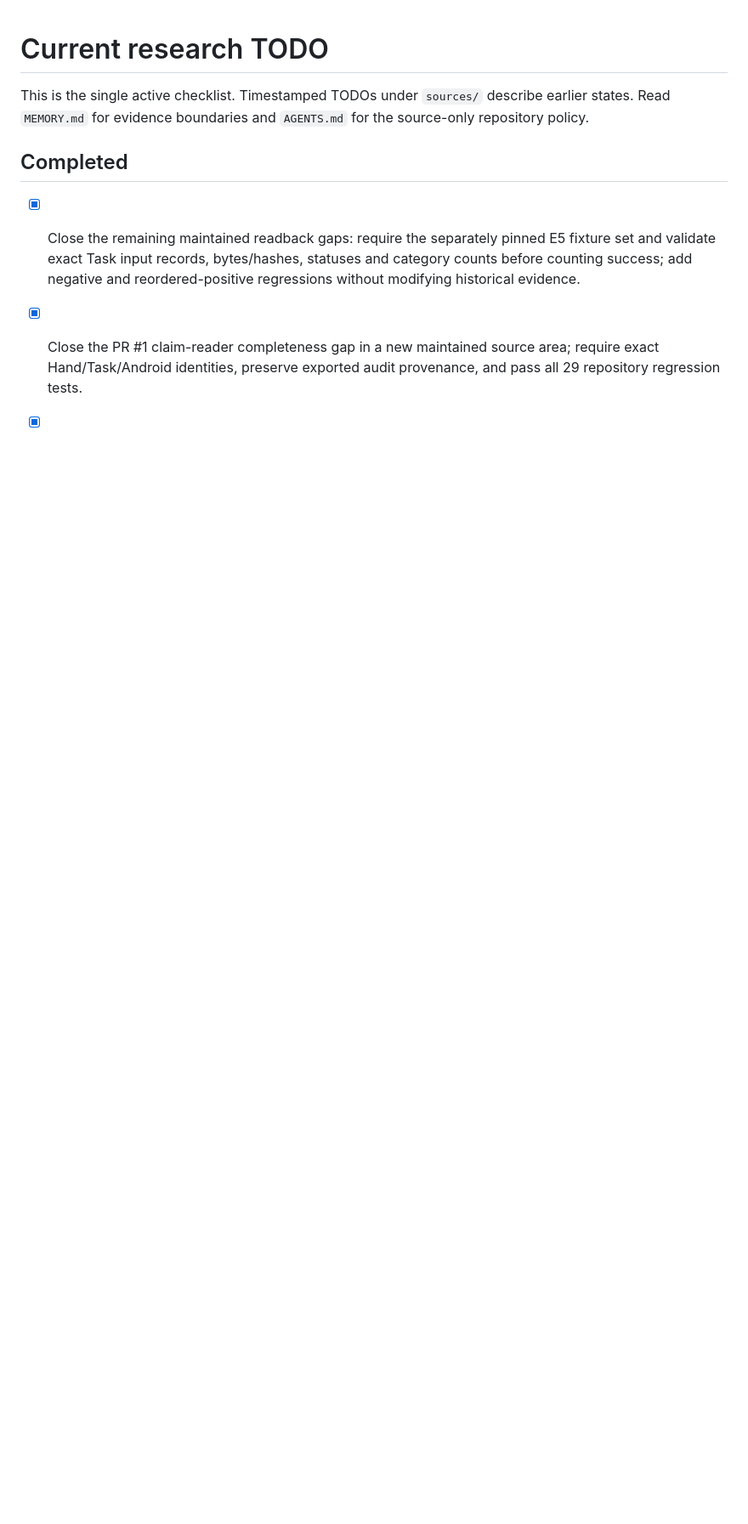
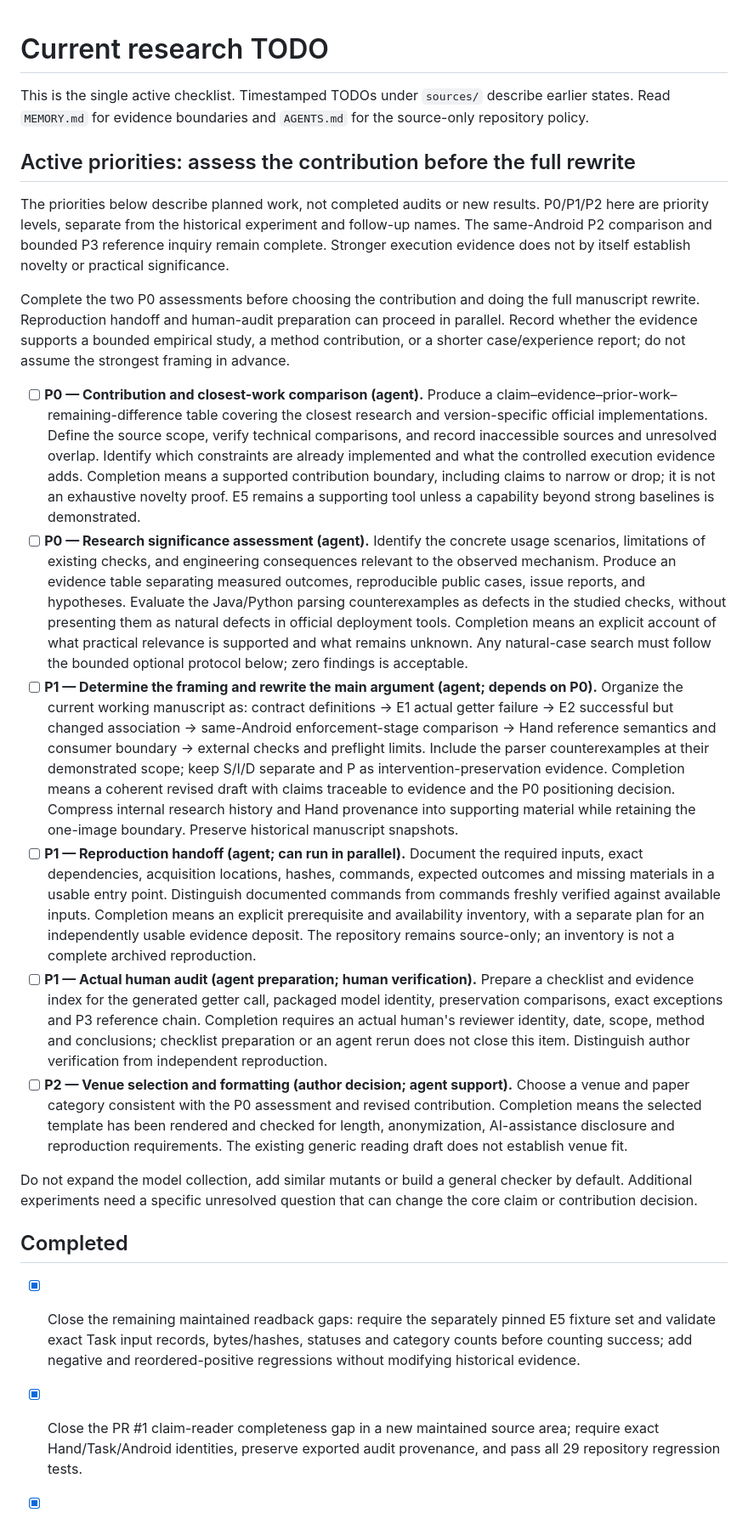
Before and after one commit to lcresearch/landmark-metadata, a Markdown page: TODO.md, the part around one of its changes. Shown at 85% size. Rendered like a GitHub page; blank space fills up the shorter version.

Commit message:
Prioritize novelty and significance assessment before paper rewrite

```diff
--- a/TODO.md
+++ b/TODO.md
@@ -3,6 +3,71 @@
 This is the single active checklist. Timestamped TODOs under `sources/` describe
 earlier states. Read `MEMORY.md` for evidence boundaries and `AGENTS.md` for the
 source-only repository policy.
+
+## Active priorities: assess the contribution before the full rewrite
+
+The priorities below describe planned work, not completed audits or new results.
+P0/P1/P2 here are priority levels, separate from the historical experiment and
+follow-up names. The same-Android P2 comparison and bounded P3 reference inquiry
+remain complete. Stronger execution evidence does not by itself establish novelty
+or practical significance.
+
+Complete the two P0 assessments before choosing the contribution and doing the
+full manuscript rewrite. Reproduction handoff and human-audit preparation can
+proceed in parallel. Record whether the evidence supports a bounded empirical
+study, a method contribution, or a shorter case/experience report; do not assume
+the strongest framing in advance.
+
+- [ ] **P0 — Contribution and closest-work comparison (agent).** Produce a
+  claim–evidence–prior-work–remaining-difference table covering the closest
+  research and version-specific official implementations. Define the source
+  scope, verify technical comparisons, and record inaccessible sources and
+  unresolved overlap. Identify which constraints are already implemented and
+  what the controlled execution evidence adds. Completion means a supported
+  contribution boundary, including claims to narrow or drop; it is not an
+  exhaustive novelty proof. E5 remains a supporting tool unless a capability
+  beyond strong baselines is demonstrated.
+- [ ] **P0 — Research significance assessment (agent).** Identify the concrete
+  usage scenarios, limitations of existing checks, and engineering consequences
+  relevant to the observed mechanism. Produce an evidence table separating
+  measured outcomes, reproducible public cases, issue reports, and hypotheses.
+  Evaluate the Java/Python parsing counterexamples as defects in the studied
+  checks, without presenting them as natural defects in official deployment
+  tools. Completion means an explicit account of what practical relevance is
+  supported and what remains unknown. Any natural-case search must follow the
+  bounded optional protocol below; zero findings is acceptable.
+- [ ] **P1 — Determine the framing and rewrite the main argument (agent;
+  depends on P0).** Organize the current working manuscript as: contract
+  definitions → E1 actual getter failure → E2 successful but changed association
+  → same-Android enforcement-stage comparison → Hand reference semantics and
+  consumer boundary → external checks and preflight limits. Include the parser
+  counterexamples at their demonstrated scope; keep S/I/D separate and P as
+  intervention-preservation evidence. Completion means a coherent revised draft
+  with claims traceable to evidence and the P0 positioning decision. Compress
+  internal research history and Hand provenance into supporting material while
+  retaining the one-image boundary. Preserve historical manuscript snapshots.
+- [ ] **P1 — Reproduction handoff (agent; can run in parallel).** Document the
+  required inputs, exact dependencies, acquisition locations, hashes, commands,
+  expected outcomes and missing materials in a usable entry point. Distinguish
+  documented commands from commands freshly verified against available inputs.
+  Completion means an explicit prerequisite and availability inventory, with a
+  separate plan for an independently usable evidence deposit. The repository
+  remains source-only; an inventory is not a complete archived reproduction.
+- [ ] **P1 — Actual human audit (agent preparation; human verification).**
+  Prepare a checklist and evidence index for the generated getter call, packaged
+  model identity, preservation comparisons, exact exceptions and P3 reference
+  chain. Completion requires an actual human's reviewer identity, date, scope,
+  method and conclusions; checklist preparation or an agent rerun does not close
+  this item. Distinguish author verification from independent reproduction.
+- [ ] **P2 — Venue selection and formatting (author decision; agent support).**
+  Choose a venue and paper category consistent with the P0 assessment and revised
+  contribution. Completion means the selected template has been rendered and
+  checked for length, anonymization, AI-assistance disclosure and reproduction
+  requirements. The existing generic reading draft does not establish venue fit.
+
+Do not expand the model collection, add similar mutants or build a general
+checker by default. Additional experiments need a specific unresolved question
+that can change the core claim or contribution decision.
 
 ## Completed
 
```
Also changed, not shown: other parts of TODO.md (+6 -20 lines), MEMORY.md (+16 -1 lines), docs/DECISIONS.md (+1 -0 lines).
